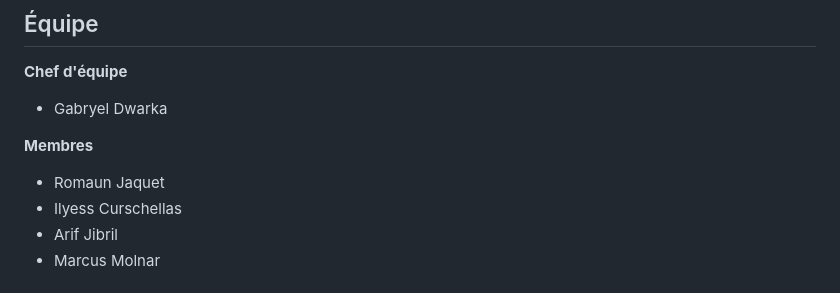
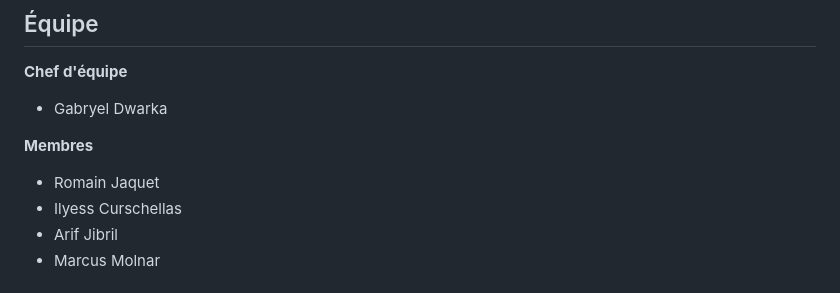
Before and after one commit to Satom-IT-Learning-Solutions/Hackaton-juin-2026-GAMRI, a Markdown page: README.md, the part around the change. Drawn GitHub-style.

Commit message:
README.md
Correction du prénom Romain

```diff
--- a/README.md
+++ b/README.md
@@ -18,7 +18,7 @@ L'objectif est de permettre le **provisionnement automatisé de machines virtuel
 
 **Membres**
 
-* Romaun Jaquet
+* Romain Jaquet
 * Ilyess Curschellas
 * Arif Jibril
 * Marcus Molnar
```
